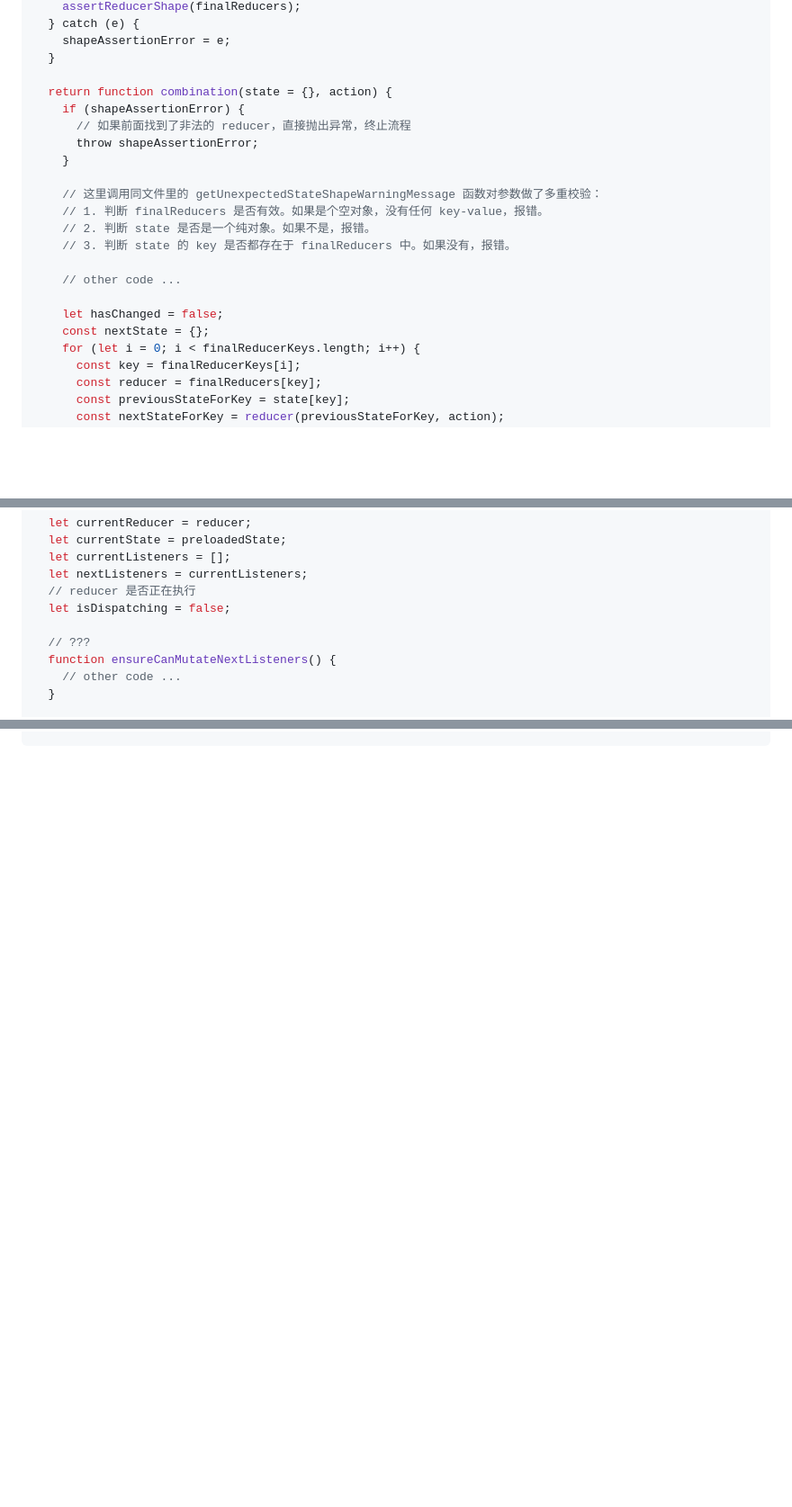
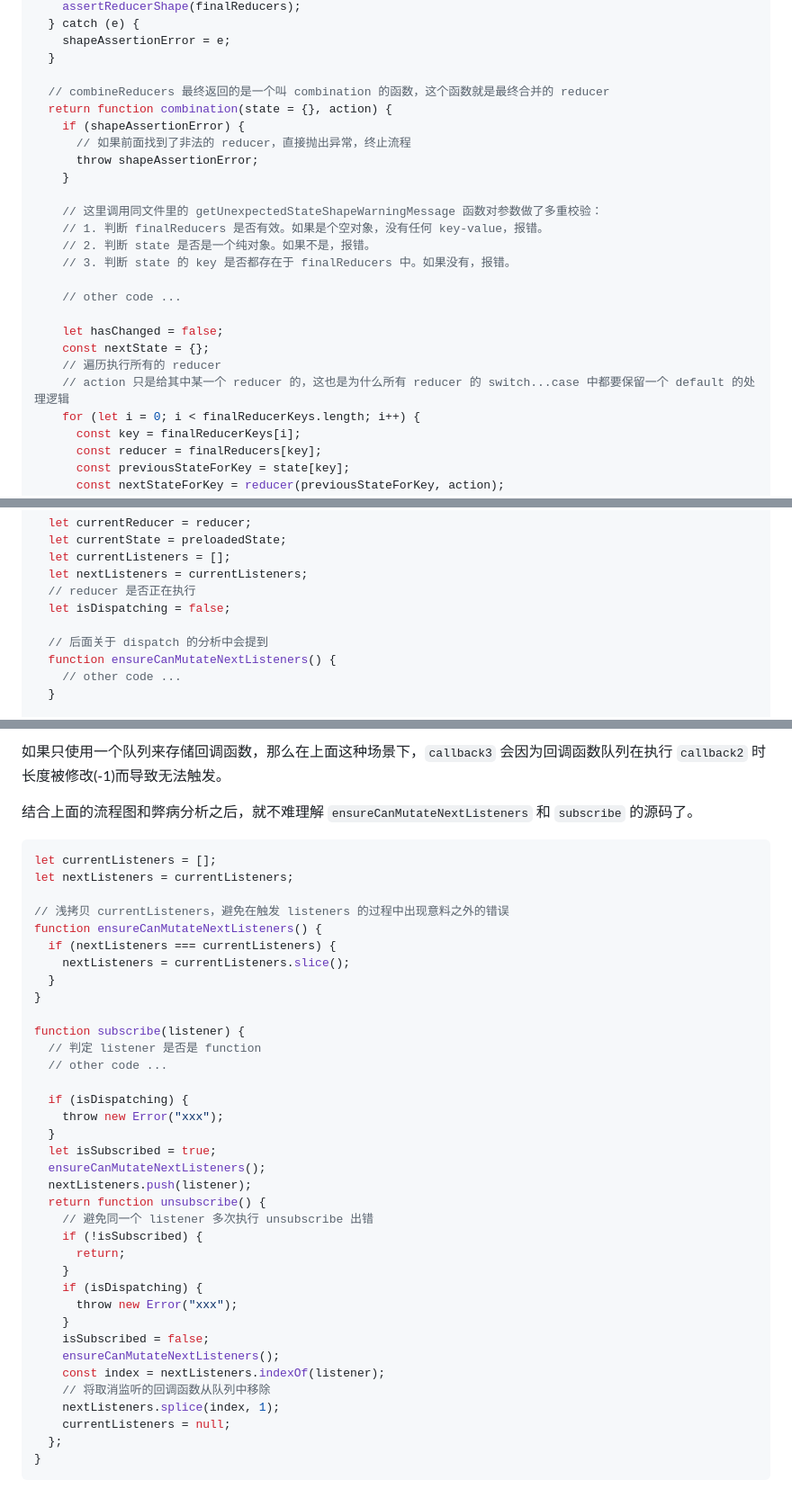
Before and after one commit to orient-i/code-camp, a Markdown page: camp-redux/document/redux.md, 3 parts joined by grey strips. Shown at 90% size. Drawn GitHub-style; blank space fills up the shorter version.

````diff
--- a/camp-redux/document/redux.md
+++ b/camp-redux/document/redux.md
@@ -263,6 +263,7 @@ export default function combineReducers(reducers) {
     shapeAssertionError = e;
   }
 
+  // combineReducers 最终返回的是一个叫 combination 的函数，这个函数就是最终合并的 reducer
   return function combination(state = {}, action) {
     if (shapeAssertionError) {
       // 如果前面找到了非法的 reducer，直接抛出异常，终止流程
@@ -278,6 +279,8 @@ export default function combineReducers(reducers) {
 
     let hasChanged = false;
     const nextState = {};
+    // 遍历执行所有的 reducer
+    // action 只是给其中某一个 reducer 的，这也是为什么所有 reducer 的 switch...case 中都要保留一个 default 的处理逻辑
     for (let i = 0; i < finalReducerKeys.length; i++) {
       const key = finalReducerKeys[i];
       const reducer = finalReducers[key];
@@ -341,7 +344,7 @@ export function createStore(reducer, preloadedState, enhancer) {
   // reducer 是否正在执行
   let isDispatching = false;
 
-  // ???
+  // 后面关于 dispatch 的分析中会提到
   function ensureCanMutateNextListeners() {
     // other code ...
   }
@@ -411,0 +473,42 @@ function dispatch(action) {
+如果只使用一个队列来存储回调函数，那么在上面这种场景下，`callback3` 会因为回调函数队列在执行 `callback2` 时长度被修改(-1)而导致无法触发。
+
+结合上面的流程图和弊病分析之后，就不难理解 `ensureCanMutateNextListeners` 和 `subscribe` 的源码了。
+
+```javascript
+let currentListeners = [];
+let nextListeners = currentListeners;
+
+// 浅拷贝 currentListeners，避免在触发 listeners 的过程中出现意料之外的错误
+function ensureCanMutateNextListeners() {
+  if (nextListeners === currentListeners) {
+    nextListeners = currentListeners.slice();
+  }
+}
+
+function subscribe(listener) {
+  // 判定 listener 是否是 function
+  // other code ...
+
+  if (isDispatching) {
+    throw new Error("xxx");
+  }
+  let isSubscribed = true;
+  ensureCanMutateNextListeners();
+  nextListeners.push(listener);
+  return function unsubscribe() {
+    // 避免同一个 listener 多次执行 unsubscribe 出错
+    if (!isSubscribed) {
+      return;
+    }
+    if (isDispatching) {
+      throw new Error("xxx");
+    }
+    isSubscribed = false;
+    ensureCanMutateNextListeners();
+    const index = nextListeners.indexOf(listener);
+    // 将取消监听的回调函数从队列中移除
+    nextListeners.splice(index, 1);
+    currentListeners = null;
+  };
+}
+```
````
Also changed, not shown: other parts of camp-redux/document/redux.md (+60 -2 lines), camp-redux/assets/redux-subscribe.png (added), camp-redux/document/redux 源码延伸阅读之 compose.md (added), camp-redux/document/redux 源码延伸阅读之 symbol-observable.md (added), 7 other files.
